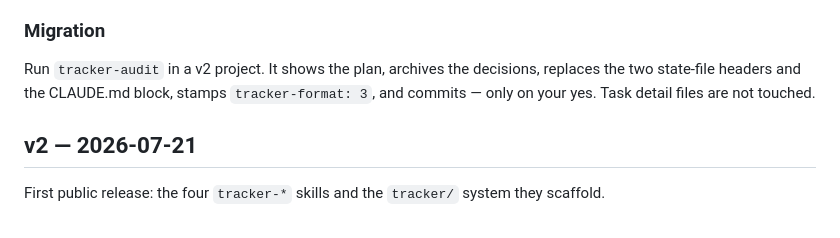
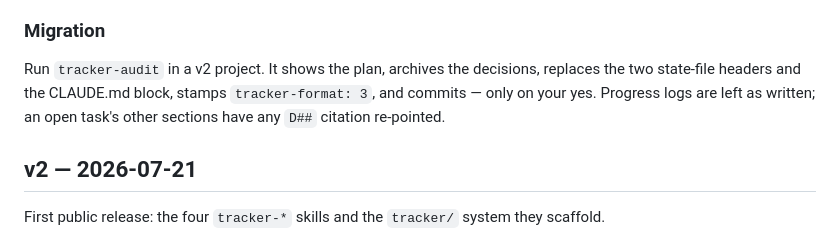
Before and after one commit to alexclymo/claude-tracker-skills, a Markdown page: CHANGELOG.md, the part around the change. GitHub-like rendering.

Commit message:
Changelog: migration re-points D## citations in open tasks; example wording
Co-Authored-By: Claude Fable 5.1 <noreply@anthropic.com>

Claude-Session: https://claude.ai/code/session_01DeJdkJgQQausxmBXz6aHxM

```diff
--- a/CHANGELOG.md
+++ b/CHANGELOG.md
@@ -64,7 +64,8 @@ fixes reach existing trackers.
 
 Run `tracker-audit` in a v2 project. It shows the plan, archives the decisions, replaces the two
 state-file headers and the CLAUDE.md block, stamps `tracker-format: 3`, and commits — only on your
-yes. Task detail files are not touched.
+yes. Progress logs are left as written; an open task's other sections
+have any `D##` citation re-pointed.
 
 ## v2 — 2026-07-21
 
```
Also changed, not shown: 1 other file.
